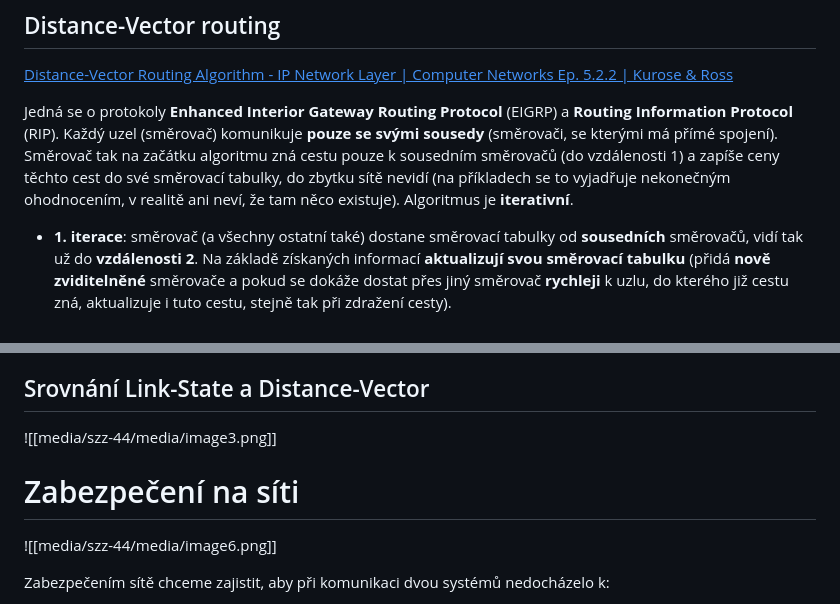
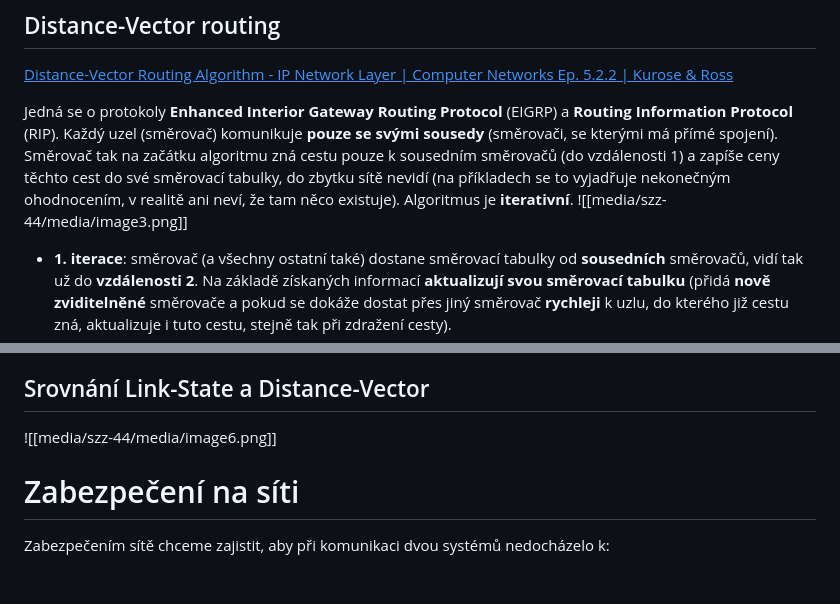
Before and after one commit to Marek324/butfit-bit-szz, a Markdown page: okruhy/44-smerovani-zabezpeceni-siti.md, 2 parts joined by grey strips. GitHub-like rendering; blank space fills up the shorter version.

Commit message:
Fix shuffled images in okruh 44 (směrování a zabezpečení sítí)
- image3 (Distance-Vector table convergence) → Distance-Vector routing
  (was Srovnání)
- image6 (Link-State vs Distance-Vector comparison) → Srovnání
  (was Zabezpečení na síti)

Class addressing (image1/image10), CIDR mask/aggregation/longest-prefix
(image5/image9/image8), count-to-infinity (image2) and IPv4/IPv6
multicast→MAC mapping (image4/image7) verified correct in place.

Co-Authored-By: Claude Opus 4.8 <noreply@anthropic.com>

```diff
--- a/okruhy/44-smerovani-zabezpeceni-siti.md
+++ b/okruhy/44-smerovani-zabezpeceni-siti.md
@@ -115,6 +115,7 @@ Jakmile zná každý směrovač celou topologii sítě, má sestavený **vážen
 [<u>Distance-Vector Routing Algorithm - IP Network Layer \| Computer Networks Ep. 5.2.2 \| Kurose & Ross</u>](https://youtu.be/1yt76zl5jcg)
 
 Jedná se o protokoly **Enhanced Interior Gateway Routing Protocol** (EIGRP) a **Routing Information Protocol** (RIP). Každý uzel (směrovač) komunikuje **pouze se svými sousedy** (směrovači, se kterými má přímé spojení). Směrovač tak na začátku algoritmu zná cestu pouze k sousedním směrovačů (do vzdálenosti 1) a zapíše ceny těchto cest do své směrovací tabulky, do zbytku sítě nevidí (na příkladech se to vyjadřuje nekonečným ohodnocením, v realitě ani neví, že tam něco existuje). Algoritmus je **iterativní**.
+![[media/szz-44/media/image3.png]]
 
 - **1. iterace**: směrovač (a všechny ostatní také) dostane směrovací tabulky od **sousedních** směrovačů, vidí tak už do **vzdálenosti 2**. Na základě získaných informací **aktualizují svou směrovací tabulku** (přidá **nově zviditelněné** směrovače a pokud se dokáže dostat přes jiný směrovač **rychleji** k uzlu, do kterého již cestu zná, aktualizuje i tuto cestu, stejně tak při zdražení cesty).
 - **2. iterace**: směrovač opět dostane směrovací tabulky od svých **sousedních** směrovačů, ty ale **mohou být jiné**, než při 1. iteraci (přibyly nově viditelné směrovače, zlevnili se některé cesty, zdražily se některé cesty). Směrovač opět aktualizuje svojí směrovací tabulku, už vidí do **vzdálenosti 3**.
@@ -130,10 +131,9 @@ Z výše uvedeného postupu plyne, že bude třeba **minimálně tolik iterací*
 Distance-Vector je **distribuovaný algoritmus**, je problematický, pokud nějaký router **lže** nebo **špatně počítá cenu** (hlásí cenu menší, než doopravdy je). Pak přes něj může být směřován provoz, který ale bude **pomalý** (a takový podvodný router může sledovat všechen provoz, který je přes něj kvůli tomu přenášen).
 
 ## Srovnání Link-State a Distance-Vector
-![[media/szz-44/media/image3.png]]
+![[media/szz-44/media/image6.png]]
 
 # Zabezpečení na síti
-![[media/szz-44/media/image6.png]]
 
 Zabezpečením sítě chceme zajistit, aby při komunikaci dvou systémů nedocházelo k:
 
```
